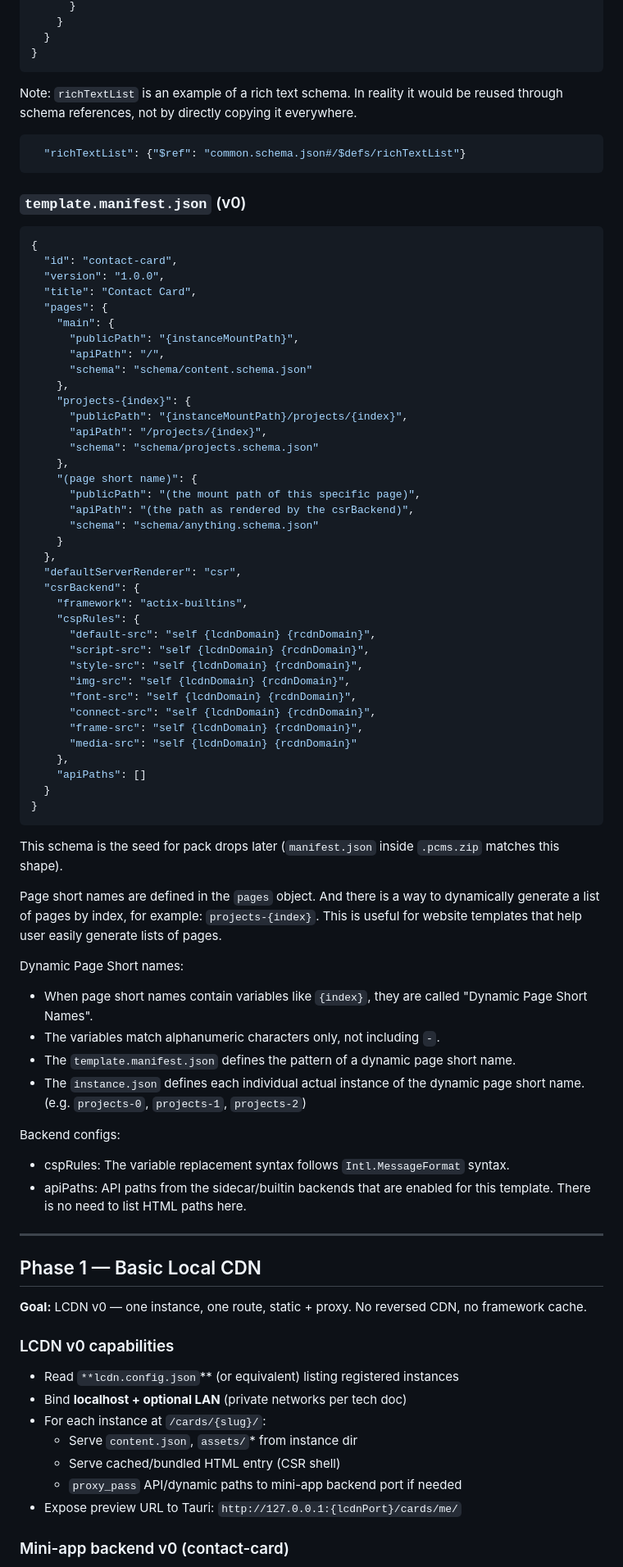
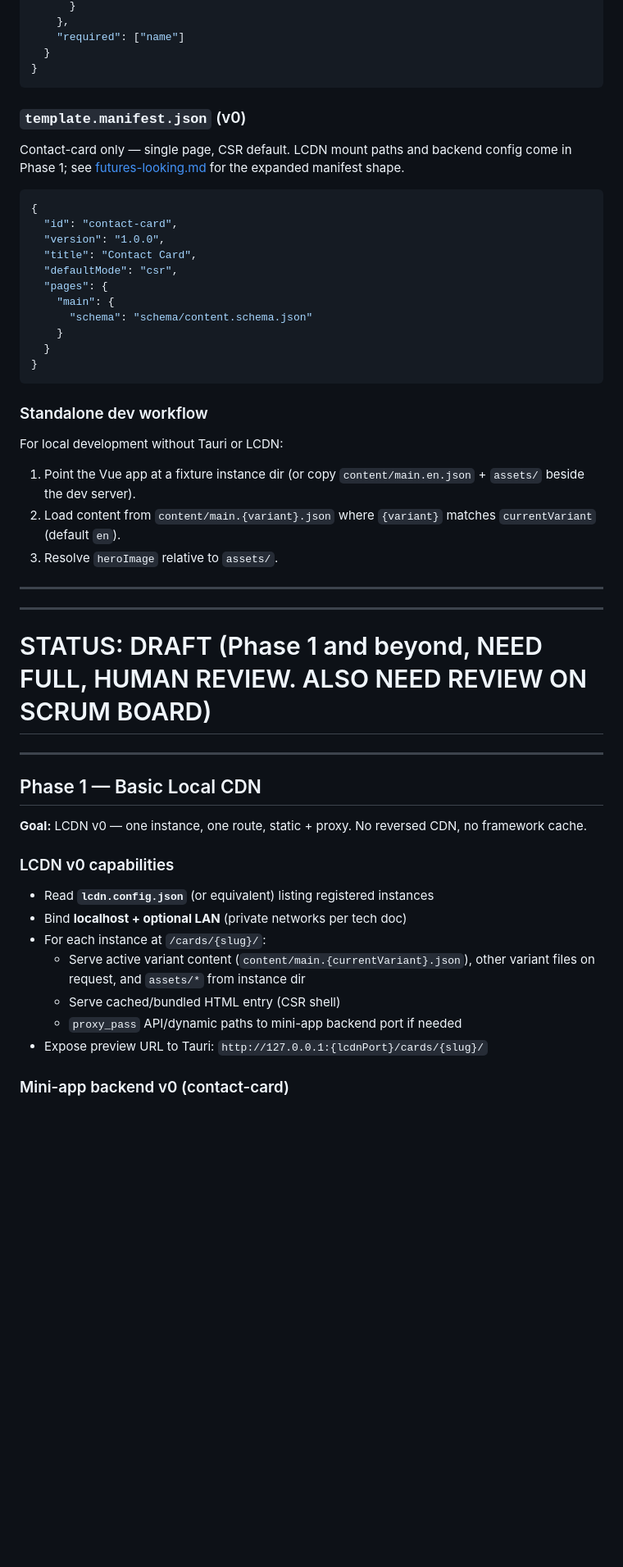
Before and after one commit to markzyu/tcms, a Markdown page: docs/mvp-v0.1-design-plan.md, the part around one of its changes. Shown at 82% size. GitHub-like rendering; blank space fills up the shorter version.

````diff
--- a/docs/mvp-v0.1-design-plan.md
+++ b/docs/mvp-v0.1-design-plan.md
@@ -269,72 +168,41 @@ This is an example of how schemas themselves work and is intentionally unaligned
       }
-    }
+    },
+    "required": ["name"]
   }
 }
 ```
 
-Note: `richTextList` is an example of a rich text schema. In reality it would be reused through schema references, not by directly copying it everywhere.
+### `template.manifest.json` (v0)
 
-```json
-  "richTextList": {"$ref": "common.schema.json#/$defs/richTextList"}
-```
-
-### `template.manifest.json` (v0)
+Contact-card only — single page, CSR default. LCDN mount paths and backend config come in Phase 1; see [futures-looking.md](./futures-looking.md) for the expanded manifest shape.
 
 ```json
 {
   "id": "contact-card",
   "version": "1.0.0",
   "title": "Contact Card",
+  "defaultMode": "csr",
   "pages": {
     "main": {
-      "publicPath": "{instanceMountPath}",
-      "apiPath": "/",
       "schema": "schema/content.schema.json"
-    },
-    "projects-{index}": {
-      "publicPath": "{instanceMountPath}/projects/{index}",
-      "apiPath": "/projects/{index}",
-      "schema": "schema/projects.schema.json"
-    },
-    "(page short name)": {
-      "publicPath": "(the mount path of this specific page)",
-      "apiPath": "(the path as rendered by the csrBackend)",
-      "schema": "schema/anything.schema.json"
     }
-  },
-  "defaultServerRenderer": "csr",
-  "csrBackend": {
-    "framework": "actix-builtins",
-    "cspRules": {
-      "default-src": "self {lcdnDomain} {rcdnDomain}",
-      "script-src": "self {lcdnDomain} {rcdnDomain}",
-      "style-src": "self {lcdnDomain} {rcdnDomain}",
-      "img-src": "self {lcdnDomain} {rcdnDomain}",
-      "font-src": "self {lcdnDomain} {rcdnDomain}",
-      "connect-src": "self {lcdnDomain} {rcdnDomain}",
-      "frame-src": "self {lcdnDomain} {rcdnDomain}",
-      "media-src": "self {lcdnDomain} {rcdnDomain}"
-    },
-    "apiPaths": []
   }
 }
 ```
 
-This schema is the seed for pack drops later (`manifest.json` inside `.pcms.zip` matches this shape).
+### Standalone dev workflow
 
-Page short names are defined in the `pages` object. And there is a way to dynamically generate a list of pages by index, for example: `projects-{index}`. This is useful for website templates that help user easily generate lists of pages.
+For local development without Tauri or LCDN:
 
-Dynamic Page Short names:
-* When page short names contain variables like `{index}`, they are called "Dynamic Page Short Names".
-* The variables match alphanumeric characters only, not including `-`.
-* The `template.manifest.json` defines the pattern of a dynamic page short name.
-* The `instance.json` defines each individual actual instance of the dynamic page short name. (e.g. `projects-0`, `projects-1`, `projects-2`)
+1. Point the Vue app at a fixture instance dir (or copy `content/main.en.json` + `assets/` beside the dev server).
+2. Load content from `content/main.{variant}.json` where `{variant}` matches `currentVariant` (default `en`).
+3. Resolve `heroImage` relative to `assets/`.
 
+---
 
-Backend configs:
+---
 
-* cspRules: The variable replacement syntax follows `Intl.MessageFormat` syntax.
-* apiPaths: API paths from the sidecar/builtin backends that are enabled for this template. There is no need to list HTML paths here.
+# STATUS: DRAFT (Phase 1 and beyond, NEED FULL, HUMAN REVIEW. ALSO NEED REVIEW ON SCRUM BOARD)
 
 ---
 
@@ -344,13 +212,13 @@ Backend configs:
 
 ### LCDN v0 capabilities
 
-- Read `**lcdn.config.json`** (or equivalent) listing registered instances
+- Read **`lcdn.config.json`** (or equivalent) listing registered instances
 - Bind **localhost + optional LAN** (private networks per tech doc)
 - For each instance at `/cards/{slug}/`:
-  - Serve `content.json`, `assets/`* from instance dir
+  - Serve active variant content (`content/main.{currentVariant}.json`), other variant files on request, and `assets/*` from instance dir
   - Serve cached/bundled HTML entry (CSR shell)
   - `proxy_pass` API/dynamic paths to mini-app backend port if needed
-- Expose preview URL to Tauri: `http://127.0.0.1:{lcdnPort}/cards/me/`
+- Expose preview URL to Tauri: `http://127.0.0.1:{lcdnPort}/cards/{slug}/`
 
 ### Mini-app backend v0 (contact-card)
 
````
Also changed, not shown: other parts of docs/mvp-v0.1-design-plan.md (+64 -165 lines), docs/futures-looking.md (added, +285 -0 lines), docs/tech-overview.md (+2 -2 lines).
